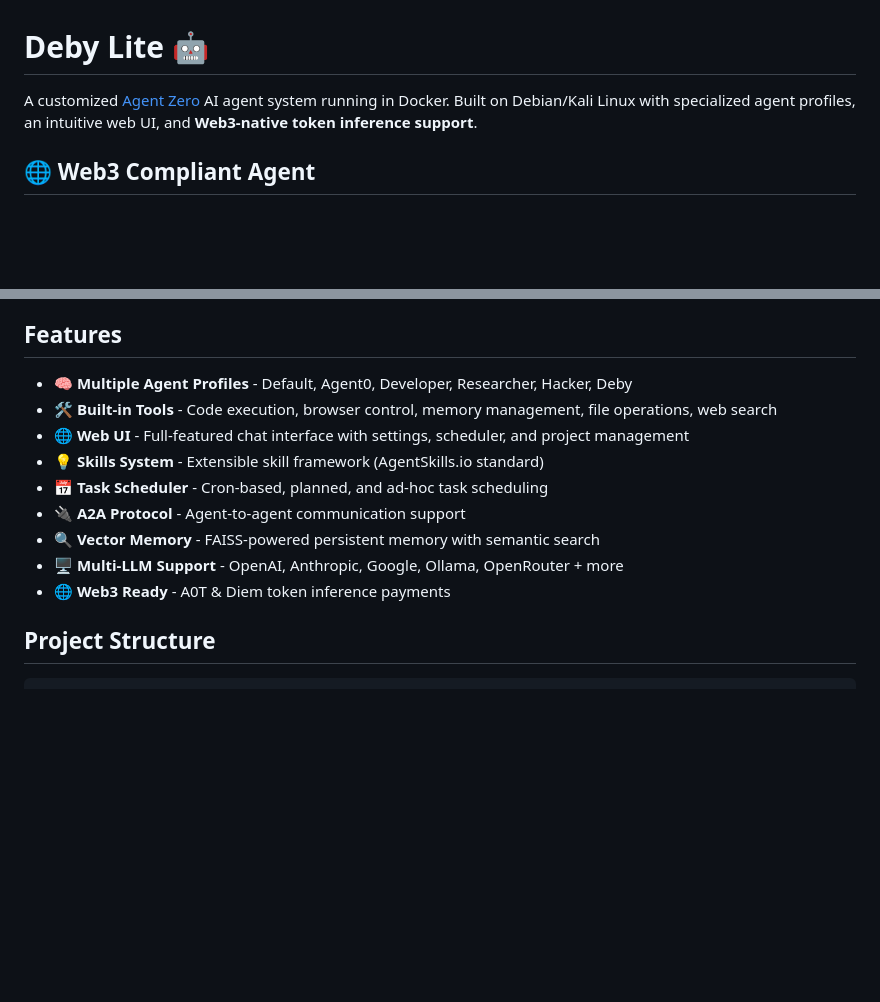
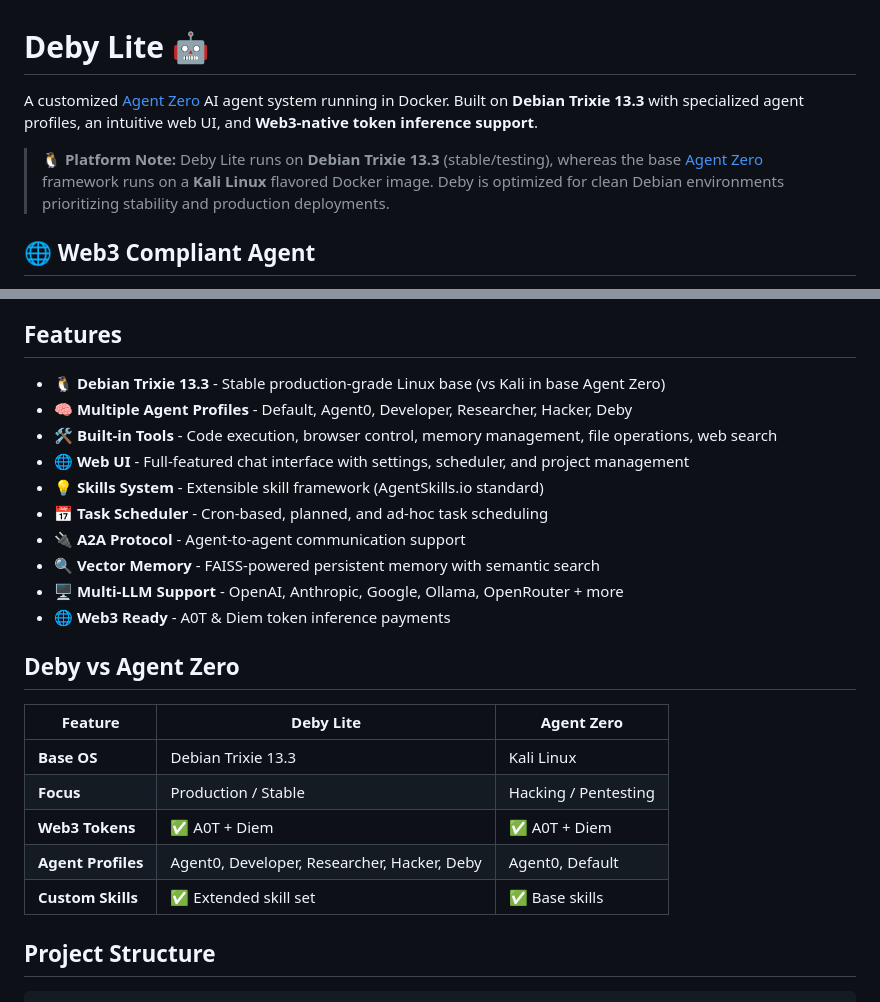
Before and after one commit to piknar/deby-lite, a Markdown page: README.md, 2 parts joined by grey strips. Drawn GitHub-style; blank space fills up the shorter version.

Commit message:
docs: specify Debian Trixie 13.3 base vs Agent Zero Kali flavor, add comparison table

```diff
--- a/README.md
+++ b/README.md
@@ -1,7 +1,9 @@
 # Deby Lite 🤖
 
 A customized [Agent Zero](https://github.com/frdel/agent-zero) AI agent system running in Docker.
-Built on Debian/Kali Linux with specialized agent profiles, an intuitive web UI, and **Web3-native token inference support**.
+Built on **Debian Trixie 13.3** with specialized agent profiles, an intuitive web UI, and **Web3-native token inference support**.
+
+> 🐧 **Platform Note:** Deby Lite runs on **Debian Trixie 13.3** (stable/testing), whereas the base [Agent Zero](https://github.com/frdel/agent-zero) framework runs on a **Kali Linux** flavored Docker image. Deby is optimized for clean Debian environments prioritizing stability and production deployments.
 
 ## 🌐 Web3 Compliant Agent
 
@@ -22,6 +24,7 @@ Deby Lite is a **Web3 compliant AI agent** that supports decentralized token-bas
 
 ## Features
 
+- 🐧 **Debian Trixie 13.3** - Stable production-grade Linux base (vs Kali in base Agent Zero)
 - 🧠 **Multiple Agent Profiles** - Default, Agent0, Developer, Researcher, Hacker, Deby
 - 🛠️ **Built-in Tools** - Code execution, browser control, memory management, file operations, web search
 - 🌐 **Web UI** - Full-featured chat interface with settings, scheduler, and project management
@@ -31,6 +34,16 @@ Deby Lite is a **Web3 compliant AI agent** that supports decentralized token-bas
 - 🔍 **Vector Memory** - FAISS-powered persistent memory with semantic search
 - 🖥️ **Multi-LLM Support** - OpenAI, Anthropic, Google, Ollama, OpenRouter + more
 - 🌐 **Web3 Ready** - A0T & Diem token inference payments
+
+## Deby vs Agent Zero
+
+| Feature | Deby Lite | Agent Zero |
+|---------|-----------|------------|
+| **Base OS** | Debian Trixie 13.3 | Kali Linux |
+| **Focus** | Production / Stable | Hacking / Pentesting |
+| **Web3 Tokens** | ✅ A0T + Diem | ✅ A0T + Diem |
+| **Agent Profiles** | Agent0, Developer, Researcher, Hacker, Deby | Agent0, Default |
+| **Custom Skills** | ✅ Extended skill set | ✅ Base skills |
 
 ## Project Structure
 
```
